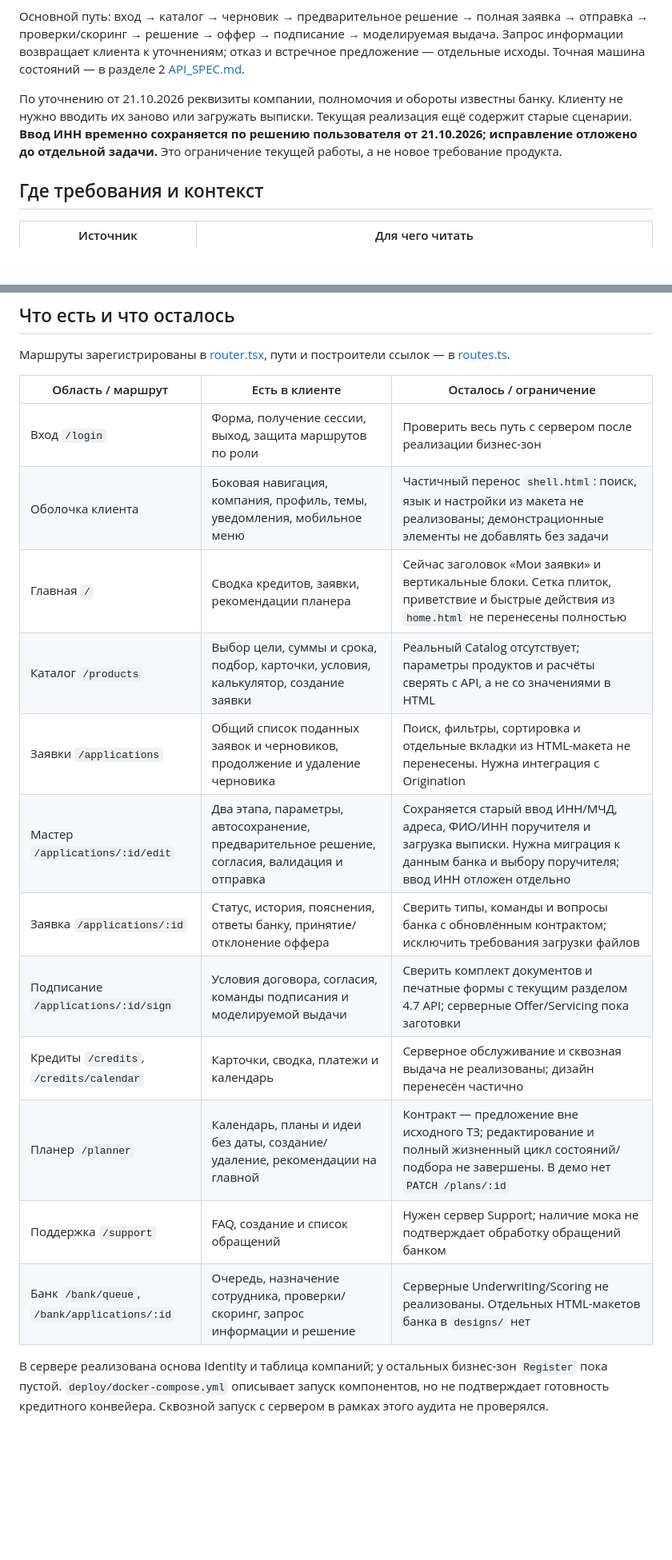
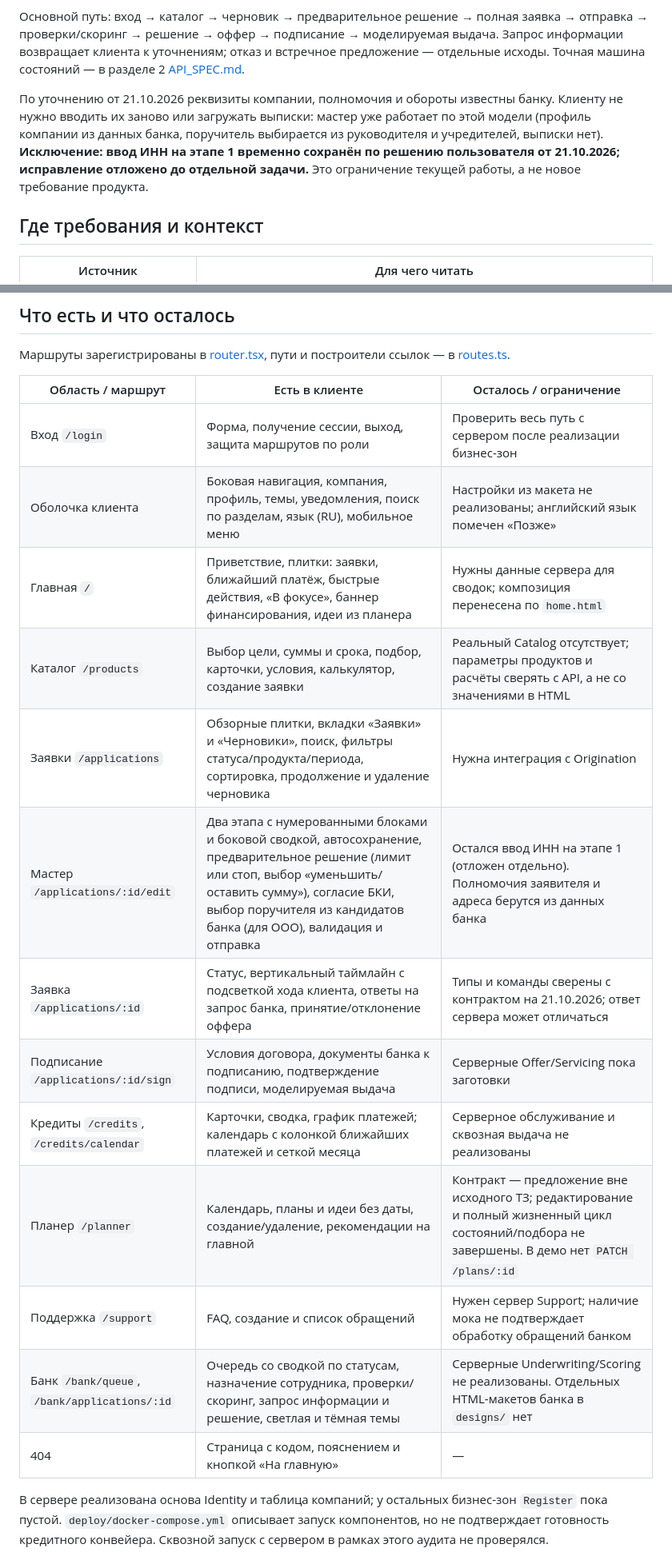
Before and after one commit to svoim-corp/alpha-future-glow, a Markdown page: frontend/docs/PROJECT_CONTEXT.md, 2 parts joined by grey strips. Shown at 80% size. Drawn GitHub-style; blank space fills up the shorter version.

```diff
--- a/frontend/docs/PROJECT_CONTEXT.md
+++ b/frontend/docs/PROJECT_CONTEXT.md
@@ -13,7 +13,7 @@
 
 Основной путь: вход → каталог → черновик → предварительное решение → полная заявка → отправка → проверки/скоринг → решение → оффер → подписание → моделируемая выдача. Запрос информации возвращает клиента к уточнениям; отказ и встречное предложение — отдельные исходы. Точная машина состояний — в разделе 2 [API_SPEC.md](../../docs/API_SPEC.md).
 
-По уточнению от 21.10.2026 реквизиты компании, полномочия и обороты известны банку. Клиенту не нужно вводить их заново или загружать выписки. Текущая реализация ещё содержит старые сценарии. **Ввод ИНН временно сохраняется по решению пользователя от 21.10.2026; исправление отложено до отдельной задачи.** Это ограничение текущей работы, а не новое требование продукта.
+По уточнению от 21.10.2026 реквизиты компании, полномочия и обороты известны банку. Клиенту не нужно вводить их заново или загружать выписки: мастер уже работает по этой модели (профиль компании из данных банка, поручитель выбирается из руководителя и учредителей, выписки нет). **Исключение: ввод ИНН на этапе 1 временно сохранён по решению пользователя от 21.10.2026; исправление отложено до отдельной задачи.** Это ограничение текущей работы, а не новое требование продукта.
 
 ## Где требования и контекст
 
@@ -40,17 +40,18 @@
 | Область / маршрут | Есть в клиенте | Осталось / ограничение |
 |---|---|---|
 | Вход `/login` | Форма, получение сессии, выход, защита маршрутов по роли | Проверить весь путь с сервером после реализации бизнес-зон |
-| Оболочка клиента | Боковая навигация, компания, профиль, темы, уведомления, мобильное меню | Частичный перенос `shell.html`: поиск, язык и настройки из макета не реализованы; демонстрационные элементы не добавлять без задачи |
-| Главная `/` | Сводка кредитов, заявки, рекомендации планера | Сейчас заголовок «Мои заявки» и вертикальные блоки. Сетка плиток, приветствие и быстрые действия из `home.html` не перенесены полностью |
+| Оболочка клиента | Боковая навигация, компания, профиль, темы, уведомления, поиск по разделам, язык (RU), мобильное меню | Настройки из макета не реализованы; английский язык помечен «Позже» |
+| Главная `/` | Приветствие, плитки: заявки, ближайший платёж, быстрые действия, «В фокусе», баннер финансирования, идеи из планера | Нужны данные сервера для сводок; композиция перенесена по `home.html` |
 | Каталог `/products` | Выбор цели, суммы и срока, подбор, карточки, условия, калькулятор, создание заявки | Реальный Catalog отсутствует; параметры продуктов и расчёты сверять с API, а не со значениями в HTML |
-| Заявки `/applications` | Общий список поданных заявок и черновиков, продолжение и удаление черновика | Поиск, фильтры, сортировка и отдельные вкладки из HTML-макета не перенесены. Нужна интеграция с Origination |
-| Мастер `/applications/:id/edit` | Два этапа, параметры, автосохранение, предварительное решение, согласия, валидация и отправка | Сохраняется старый ввод ИНН/МЧД, адреса, ФИО/ИНН поручителя и загрузка выписки. Нужна миграция к данным банка и выбору поручителя; ввод ИНН отложен отдельно |
-| Заявка `/applications/:id` | Статус, история, пояснения, ответы банку, принятие/отклонение оффера | Сверить типы, команды и вопросы банка с обновлённым контрактом; исключить требования загрузки файлов |
-| Подписание `/applications/:id/sign` | Условия договора, согласия, команды подписания и моделируемой выдачи | Сверить комплект документов и печатные формы с текущим разделом 4.7 API; серверные Offer/Servicing пока заготовки |
-| Кредиты `/credits`, `/credits/calendar` | Карточки, сводка, платежи и календарь | Серверное обслуживание и сквозная выдача не реализованы; дизайн перенесён частично |
+| Заявки `/applications` | Обзорные плитки, вкладки «Заявки» и «Черновики», поиск, фильтры статуса/продукта/периода, сортировка, продолжение и удаление черновика | Нужна интеграция с Origination |
+| Мастер `/applications/:id/edit` | Два этапа с нумерованными блоками и боковой сводкой, автосохранение, предварительное решение (лимит или стоп, выбор «уменьшить/оставить сумму»), согласие БКИ, выбор поручителя из кандидатов банка (для ООО), валидация и отправка | Остался ввод ИНН на этапе 1 (отложен отдельно). Полномочия заявителя и адреса берутся из данных банка |
+| Заявка `/applications/:id` | Статус, вертикальный таймлайн с подсветкой хода клиента, ответы на запрос банка, принятие/отклонение оффера | Типы и команды сверены с контрактом на 21.10.2026; ответ сервера может отличаться |
+| Подписание `/applications/:id/sign` | Условия договора, документы банка к подписанию, подтверждение подписи, моделируемая выдача | Серверные Offer/Servicing пока заготовки |
+| Кредиты `/credits`, `/credits/calendar` | Карточки, сводка, график платежей; календарь с колонкой ближайших платежей и сеткой месяца | Серверное обслуживание и сквозная выдача не реализованы |
 | Планер `/planner` | Календарь, планы и идеи без даты, создание/удаление, рекомендации на главной | Контракт — предложение вне исходного ТЗ; редактирование и полный жизненный цикл состояний/подбора не завершены. В демо нет `PATCH /plans/:id` |
 | Поддержка `/support` | FAQ, создание и список обращений | Нужен сервер Support; наличие мока не подтверждает обработку обращений банком |
-| Банк `/bank/queue`, `/bank/applications/:id` | Очередь, назначение сотрудника, проверки/скоринг, запрос информации и решение | Серверные Underwriting/Scoring не реализованы. Отдельных HTML-макетов банка в `designs/` нет |
+| Банк `/bank/queue`, `/bank/applications/:id` | Очередь со сводкой по статусам, назначение сотрудника, проверки/скоринг, запрос информации и решение, светлая и тёмная темы | Серверные Underwriting/Scoring не реализованы. Отдельных HTML-макетов банка в `designs/` нет |
+| 404 | Страница с кодом, пояснением и кнопкой «На главную» | — |
 
 В сервере реализована основа Identity и таблица компаний; у остальных бизнес-зон `Register` пока пустой. `deploy/docker-compose.yml` описывает запуск компонентов, но не подтверждает готовность кредитного конвейера. Сквозной запуск с сервером в рамках этого аудита не проверялся.
 
```
Also changed, not shown: other parts of frontend/docs/PROJECT_CONTEXT.md (+18 -16 lines).
